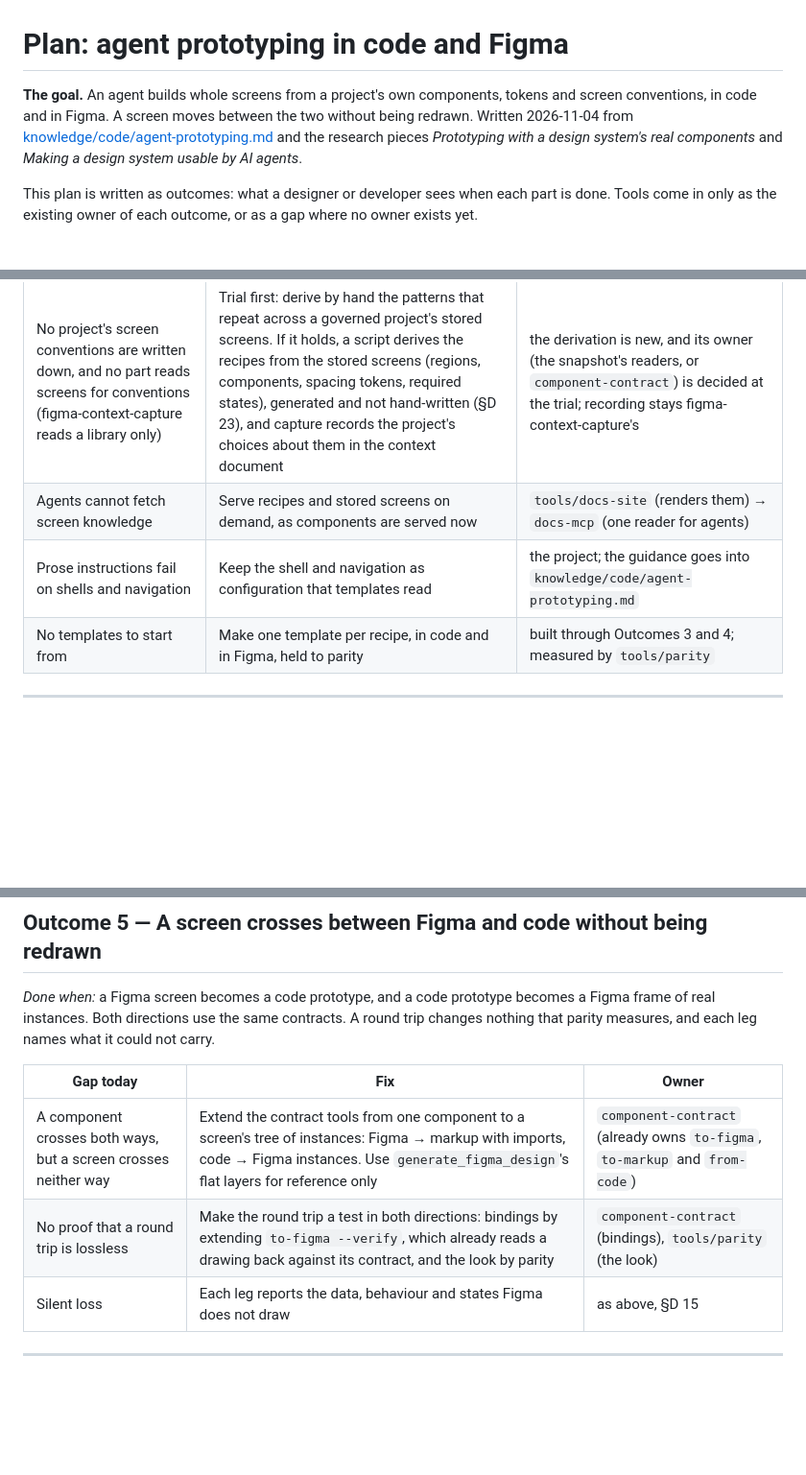
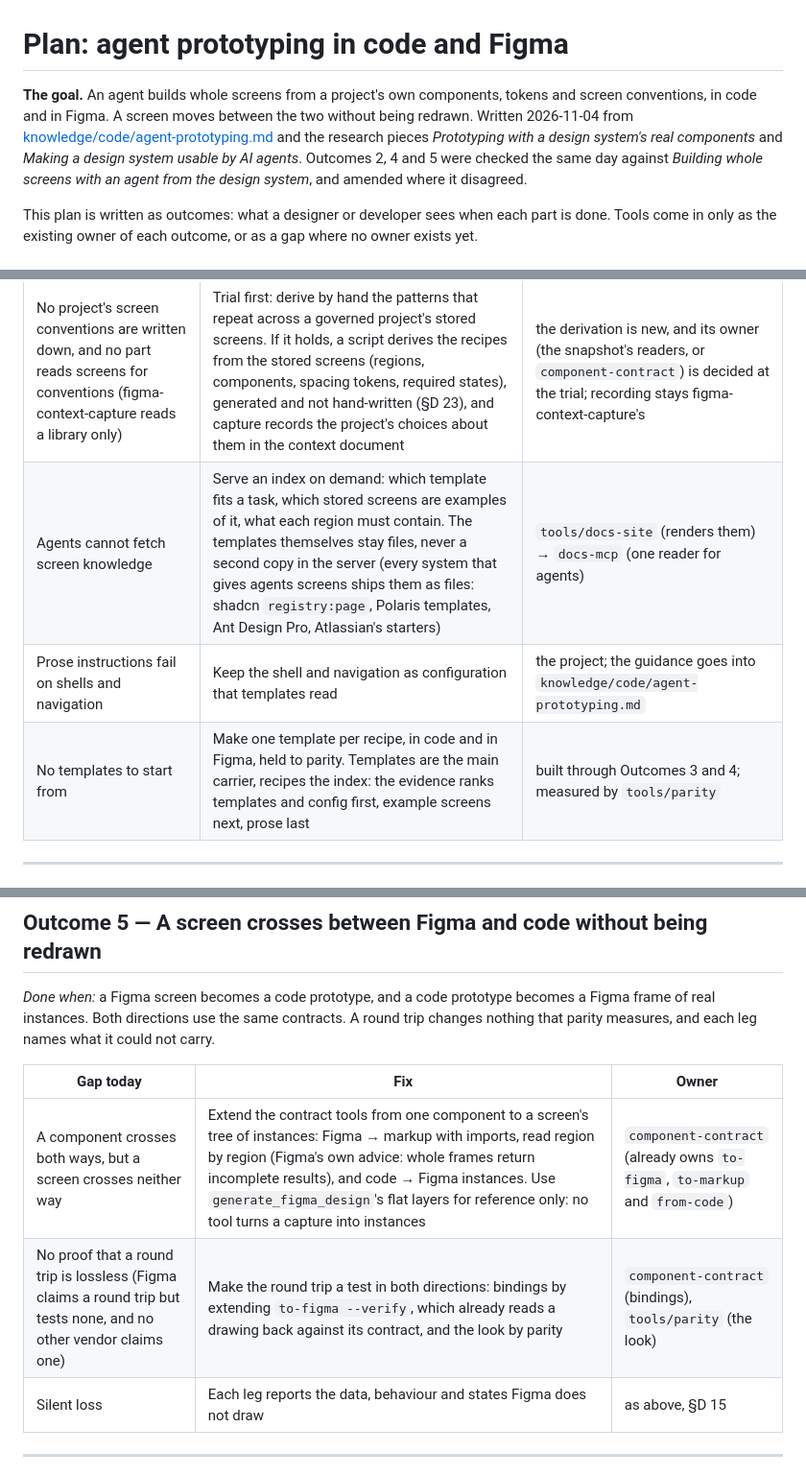
Before and after one commit to javi-cuello/design-system-toolkit, a Markdown page: docs/agent-prototyping-plan.md, 3 parts joined by grey strips. Shown at 96% size. GitHub-like rendering; blank space fills up the shorter version.

```diff
--- a/docs/agent-prototyping-plan.md
+++ b/docs/agent-prototyping-plan.md
@@ -1,6 +1,6 @@
 # Plan: agent prototyping in code and Figma
 
-**The goal.** An agent builds whole screens from a project's own components, tokens and screen conventions, in code and in Figma. A screen moves between the two without being redrawn. Written 2026-11-04 from [knowledge/code/agent-prototyping.md](../knowledge/code/agent-prototyping.md) and the research pieces *Prototyping with a design system's real components* and *Making a design system usable by AI agents*.
+**The goal.** An agent builds whole screens from a project's own components, tokens and screen conventions, in code and in Figma. A screen moves between the two without being redrawn. Written 2026-11-04 from [knowledge/code/agent-prototyping.md](../knowledge/code/agent-prototyping.md) and the research pieces *Prototyping with a design system's real components* and *Making a design system usable by AI agents*. Outcomes 2, 4 and 5 were checked the same day against *Building whole screens with an agent from the design system*, and amended where it disagreed.
 
 This plan is written as outcomes: what a designer or developer sees when each part is done. Tools come in only as the existing owner of each outcome, or as a gap where no owner exists yet.
 
@@ -38,9 +38,9 @@ This plan is written as outcomes: what a designer or developer sees when each pa
 | Gap today | Fix | Owner |
 |---|---|---|
 | No project's screen conventions are written down, and no part reads screens for conventions (figma-context-capture reads a library only) | Trial first: derive by hand the patterns that repeat across a governed project's stored screens. If it holds, a script derives the recipes from the stored screens (regions, components, spacing tokens, required states), generated and not hand-written (§D 23), and capture records the project's choices about them in the context document | the derivation is new, and its owner (the snapshot's readers, or `component-contract`) is decided at the trial; recording stays figma-context-capture's |
-| Agents cannot fetch screen knowledge | Serve recipes and stored screens on demand, as components are served now | `tools/docs-site` (renders them) → `docs-mcp` (one reader for agents) |
+| Agents cannot fetch screen knowledge | Serve an index on demand: which template fits a task, which stored screens are examples of it, what each region must contain. The templates themselves stay files, never a second copy in the server (every system that gives agents screens ships them as files: shadcn `registry:page`, Polaris templates, Ant Design Pro, Atlassian's starters) | `tools/docs-site` (renders them) → `docs-mcp` (one reader for agents) |
 | Prose instructions fail on shells and navigation | Keep the shell and navigation as configuration that templates read | the project; the guidance goes into `knowledge/code/agent-prototyping.md` |
-| No templates to start from | Make one template per recipe, in code and in Figma, held to parity | built through Outcomes 3 and 4; measured by `tools/parity` |
+| No templates to start from | Make one template per recipe, in code and in Figma, held to parity. Templates are the main carrier, recipes the index: the evidence ranks templates and config first, example screens next, prose last | built through Outcomes 3 and 4; measured by `tools/parity` |
 
 ---
 
@@ -75,8 +75,8 @@ This plan is written as outcomes: what a designer or developer sees when each pa
 
 | Gap today | Fix | Owner |
 |---|---|---|
-| A component crosses both ways, but a screen crosses neither way | Extend the contract tools from one component to a screen's tree of instances: Figma → markup with imports, code → Figma instances. Use `generate_figma_design`'s flat layers for reference only | `component-contract` (already owns `to-figma`, `to-markup` and `from-code`) |
-| No proof that a round trip is lossless | Make the round trip a test in both directions: bindings by extending `to-figma --verify`, which already reads a drawing back against its contract, and the look by parity | `component-contract` (bindings), `tools/parity` (the look) |
+| A component crosses both ways, but a screen crosses neither way | Extend the contract tools from one component to a screen's tree of instances: Figma → markup with imports, read region by region (Figma's own advice: whole frames return incomplete results), and code → Figma instances. Use `generate_figma_design`'s flat layers for reference only: no tool turns a capture into instances | `component-contract` (already owns `to-figma`, `to-markup` and `from-code`) |
+| No proof that a round trip is lossless (Figma claims a round trip but tests none, and no other vendor claims one) | Make the round trip a test in both directions: bindings by extending `to-figma --verify`, which already reads a drawing back against its contract, and the look by parity | `component-contract` (bindings), `tools/parity` (the look) |
 | Silent loss | Each leg reports the data, behaviour and states Figma does not draw | as above, §D 15 |
 
 ---
```
Also changed, not shown: other parts of docs/agent-prototyping-plan.md (+1 -1 lines), knowledge/code/agent-prototyping.md (+26 -0 lines).
